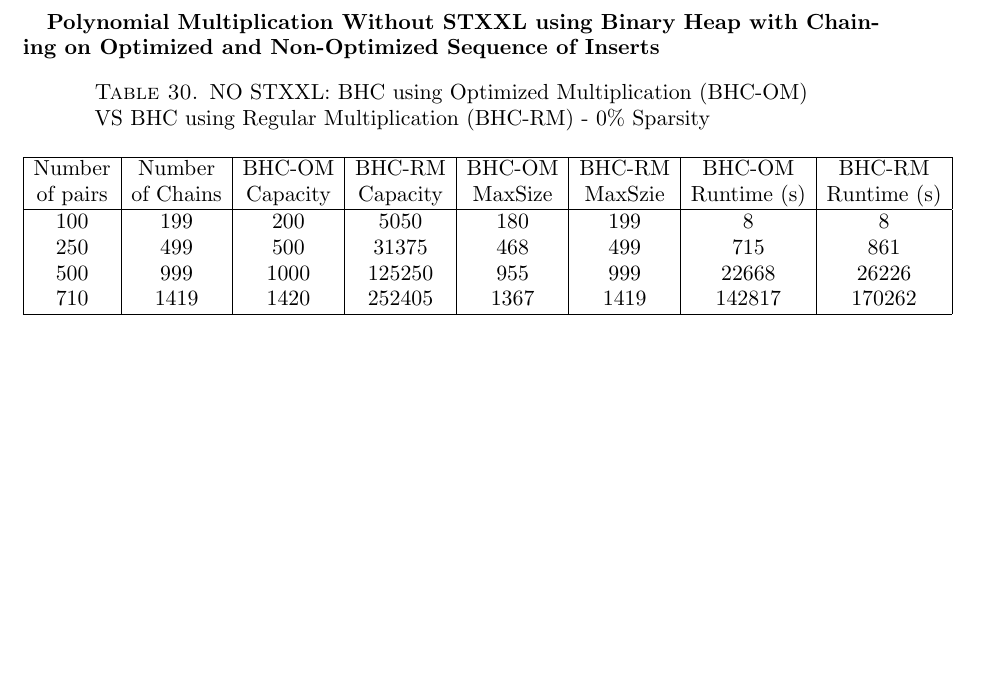
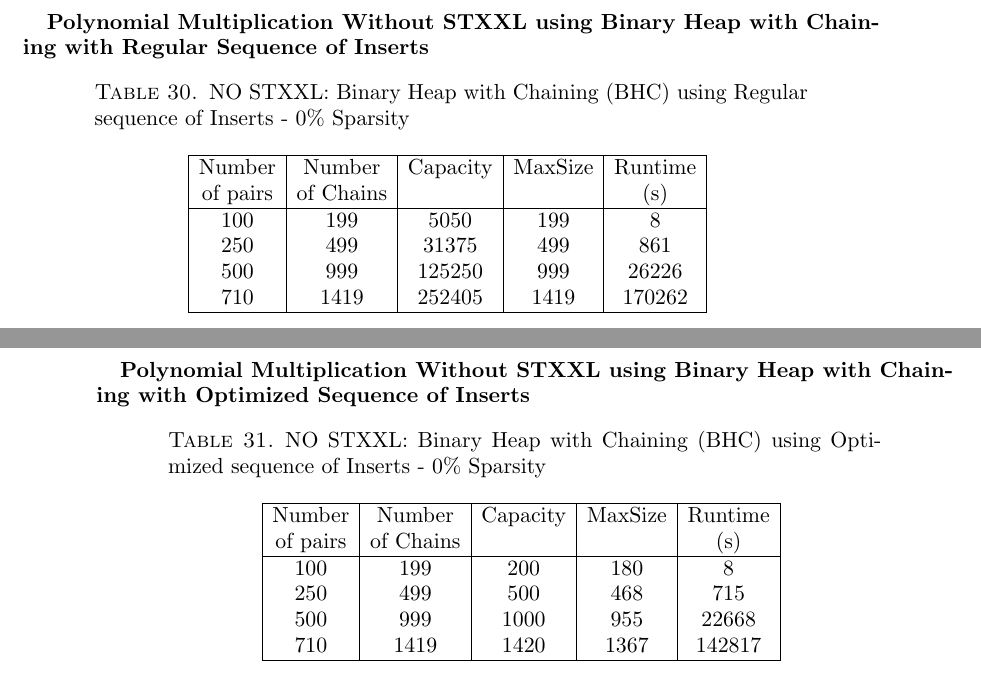
Before and after one commit to karlgem/large-scale-polynomial-arithmetic-using-heaps, a LaTeX paper (Profiling/Profiling.tex): part of page 11 of 11 before the commit and two parts of pages 11 and 12 of 12 after it, the two joined at a grey line, cut so that both start at the same text, the shorter picture padded with empty space. Compiled offline with pdfLaTeX.

```diff
--- a/Profiling/Profiling.tex
+++ b/Profiling/Profiling.tex
@@ -545,25 +554,58 @@
 \end{table}
 
 
+
+
 \newpage
-\bigskip{\bf Polynomial Multiplication Without STXXL using Binary Heap with Chaining on Optimized and Non-Optimized Sequence of Inserts \rm}
 
-% NO STXXL: BHC using Optimized Multiplication VS BHC using Regular Multiplication  - 0% Sparsity
+% NO STXXL: Binary Heap with Chaining using Regular sequence of Inserts
+
+\bigskip{\bf Polynomial Multiplication Without STXXL using Binary Heap with Chaining with Regular Sequence of Inserts \rm}
+
+% NO STXXL: Binary Heap with Chaining using Regular sequence of Inserts  - 0% Sparsity
 \begin{table}[htbp]
    \centering
-      \caption{NO STXXL: BHC using Optimized Multiplication (BHC-OM) VS BHC using Regular Multiplication (BHC-RM) - 0\% Sparsity}
+      \caption{NO STXXL: Binary Heap with Chaining (BHC) using Regular sequence of Inserts  - 0\% Sparsity}
    %\topcaption{Table captions are better up top} % requires the topcapt package
-   \begin{tabular}{|c|c|c|c|c|c|c|c|}
+   \begin{tabular}{|c|c|c|c|c|}
    	\hline
-		 Number   & Number    & BHC-OM & BHC-RM& BHC-OM & BHC-RM & BHC-OM    & BHC-RM 		 \\
-		 of pairs 	& of Chains &Capacity & Capacity & MaxSize & MaxSzie & Runtime (s)& Runtime (s)		\\ \hline
-		 100		& 199 	   & 200	    & 5050	      &	180	      &	199	       &	8	       &	8			\\
-		 250		& 499   	   & 500   	    & 31375     & 468	      & 499	       &       715	       &	 861			\\
-		 500		& 999	   &1000	   &125250     &	955	      &	999         &	      22668        &	26226		\\
-		 710		& 1419	   &1420	   &252405     &	1367	      &	1419	       & 142817          &		170262		\\
+		 Number   & Number		& Capacity	& MaxSize	&	Runtime		\\
+		 of pairs 	& of Chains  	& 			&  			& 	 (s)			\\ \hline
+		 100		& 199 	       	& 5050	     	&	199	      	&	8			\\
+		 250		& 499   	       	& 31375    	& 499	      	&	 861			\\
+		 500		& 999	      	&125250    	&	999         	&	26226		\\
+		 710		& 1419	   	&252405    	&	1419	      	&	170262		\\
 	\hline
    \end{tabular}
    \label{tab:booktabs}
 \end{table}
 
+
+
+\newpage
+
+% NO STXXL: Binary Heap with Chaining using Optimized sequence of Inserts
+
+\bigskip{\bf Polynomial Multiplication Without STXXL using Binary Heap with Chaining with Optimized Sequence of Inserts \rm}
+
+% NO STXXL: Binary Heap with Chaining using Optimized sequence of Inserts  - 0% Sparsity
+\begin{table}[htbp]
+   \centering
+      \caption{NO STXXL: Binary Heap with Chaining (BHC) using Optimized sequence of Inserts  - 0\% Sparsity}
+   %\topcaption{Table captions are better up top} % requires the topcapt package
+   \begin{tabular}{|c|c|c|c|c|}
+   	\hline
+		 Number	& 	Number    		& 	Capacity 	& 	MaxSize 	& Runtime    	 		 \\
+		 of pairs 	& 	of Chains 		&			& 			&	 (s)				\\ \hline
+		 100		& 	199 	   		&	 200	    	&	180	      	&	8	       			\\
+		 250		& 	499   	   	&	500   	& 	468	      	&       715	       			\\
+		 500		& 	999	   		&	1000	  	&	955	     	&	22668			\\
+		 710		& 	1419	   		&	1420	   	&	1367	      	& 	142817         		\\
+	\hline
+   \end{tabular}
+   \label{tab:booktabs}
+\end{table}
+
+
+
 \end{document}
```
Also changed, not shown: Profiling/Profiling.tex (35 more changed lines), 2 other files.
